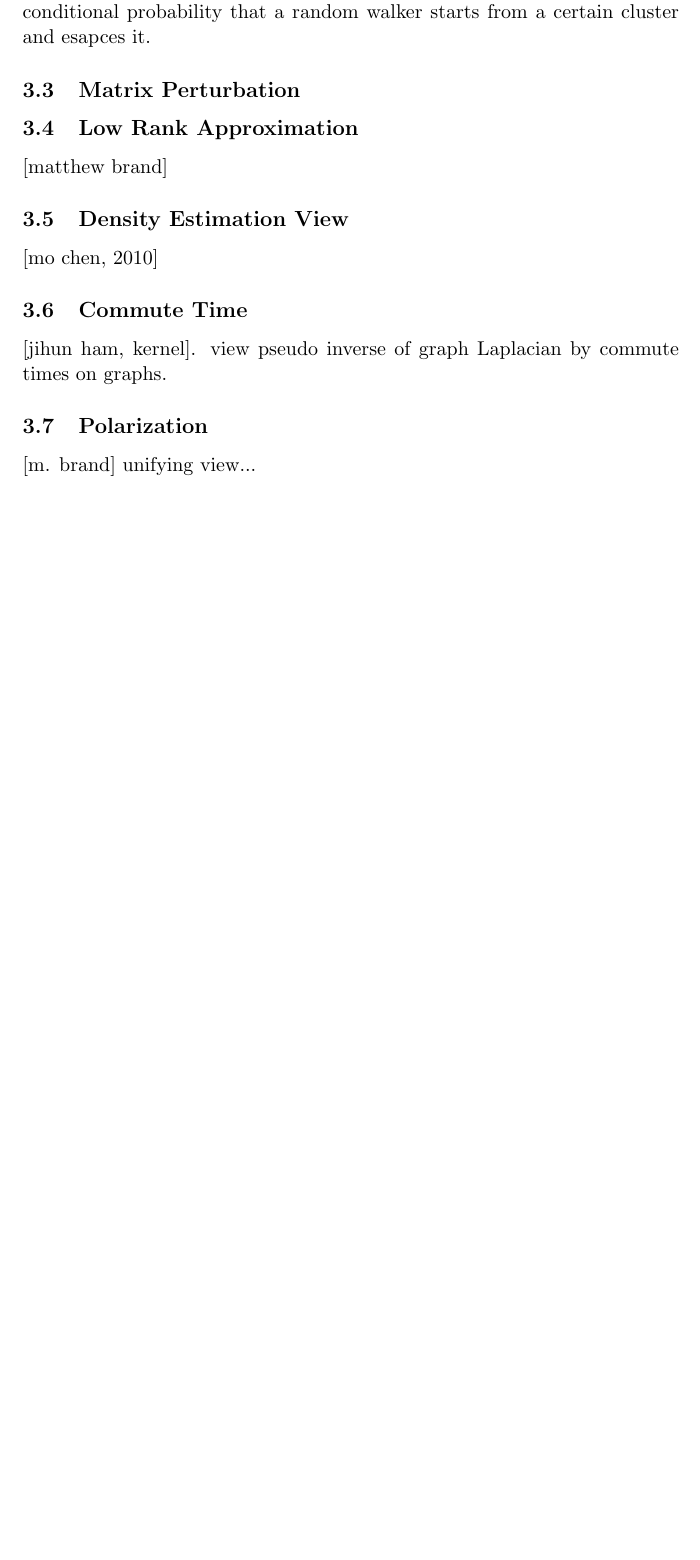
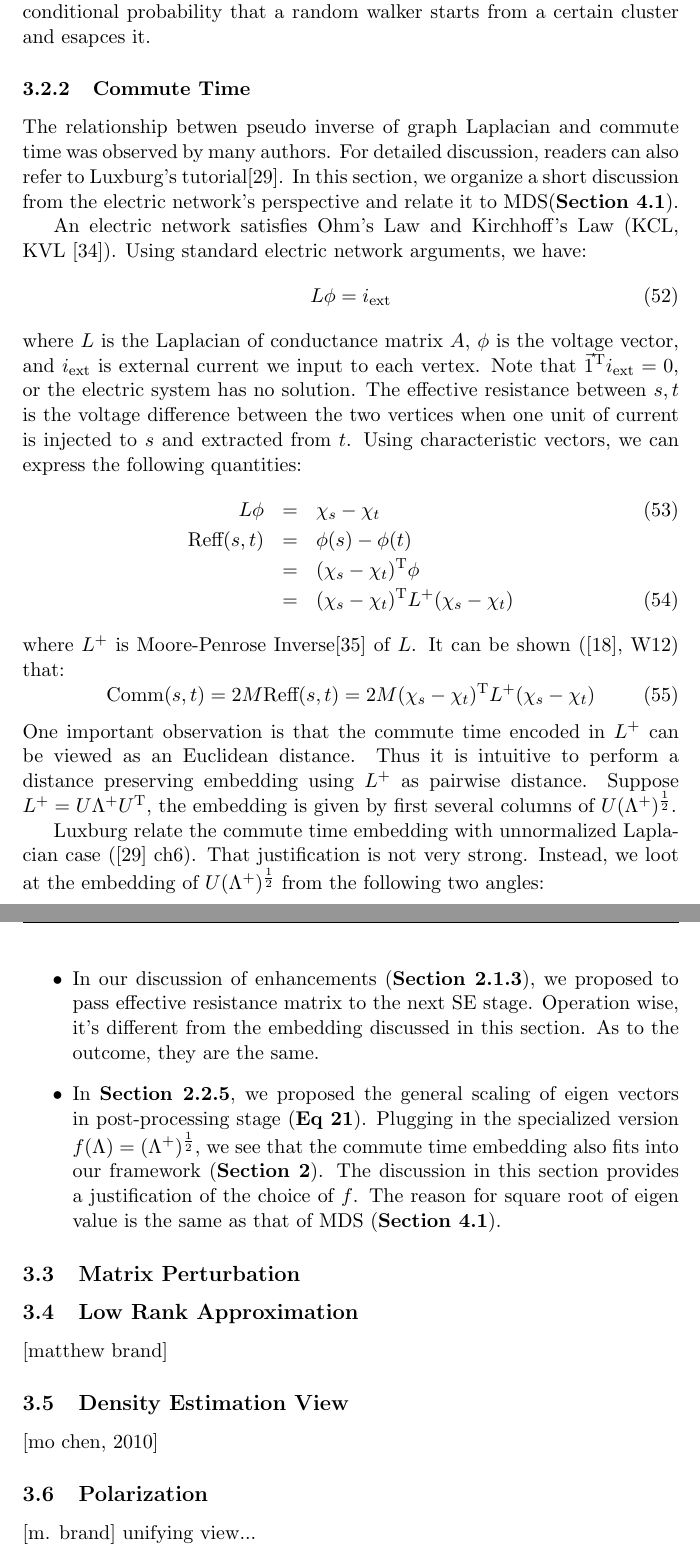
Before and after one commit to hupili/Spectral-2Hop, a LaTeX paper (spectral-clustering/paper/spectral.tex): part of page 22 of 26 before the commit and two parts of pages 22 and 23 of 27 after it, the two joined at a grey line, cut so that both start at the same text, the shorter picture padded with empty space. Compiled offline with pdfLaTeX.

Commit message:
commute time

```diff
--- a/spectral-clustering/paper/spectral.tex
+++ b/spectral-clustering/paper/spectral.tex
@@ -15,6 +15,10 @@
 \newcommand{\cut}[1]{\text{cut}(#1)}
 \newcommand{\assoc}[1]{\text{assoc}(#1)}
 \newcommand{\vol}[1]{\text{vol}(#1)}
+%Moore-Penrose Inverse
+%I can not find that "plus" look symbol
+%Currently use "plus"..
+\newcommand{\mpinv}{+}
 
 
 \usepackage{subfigure}
@@ -1113,10 +1126,76 @@ The minimization of NCut can also be interpreted as minimizing the
 conditional probability
 that a random walker starts from a certain cluster and esapces it.
 
+\subsubsection{Commute Time}
+\label{sec:commute}
+%[jihun ham, kernel].
+%view pseudo inverse of graph Laplacian by commute times on graphs.
+
+The relationship betwen pseudo inverse of graph Laplacian
+and commute time was observed by many authors. For detailed
+discussion, readers can also refer to Luxburg's tutorial\cite{von2007tutorial}.
+In this section, we organize a short discussion
+from the electric network's perspective
+and relate it to MDS(\rsec{\ref{sec:mds}}).
+
+An electric network satisfies Ohm's Law and Kirchhoff's Law
+(KCL, KVL \cite{wiki_kcl_kvl}). Using standard electric network
+arguments, we have:
+\begin{equation}
+	L \phi = i_{\text{ext}}
+\end{equation}
+where $ L $ is the Laplacian of conductance matrix $ A $, $ \phi $
+is the voltage vector, and $ i_{\text{ext}} $ is external current
+we input to each vertex. Note that $ \tran{\vec{1}} i_{\text{ext}} = 0$,
+or the electric system has no solution. The effective resistance
+between $ s,t $ is the voltage difference between the two vertices when
+one unit of current is injected to $ s $ and extracted from $ t $.
+Using characteristic vectors, we can express the following quantities:
+\begin{eqnarray}
+	L \phi &=& \chi_s - \chi_t \\
+	\text{Reff}(s,t) &=& \phi(s) - \phi(t) \nonumber \\
+	&=& \tran{(\chi_s - \chi_t)}\phi \nonumber \\
+	&=& \tran{(\chi_s - \chi_t)} L^{\mpinv} (\chi_s - \chi_t)
+\end{eqnarray}
+where $ L^{\mpinv} $ is Moore-Penrose Inverse\cite{wiki_mpinv} of $ L $.
+It can be shown (\cite{lau-2012-spectral-ln}, W12) that:
+\begin{equation}
+	\text{Comm}(s,t) = 2M\text{Reff}(s,t)
+	= 2M \tran{(\chi_s - \chi_t)} L^{\mpinv} (\chi_s - \chi_t)
+\end{equation}
+One important observation is that the commute time
+encoded in $  L^{\mpinv} $ can be viewed as an Euclidean
+distance. Thus it is intuitive to perform a distance preserving
+embedding using  $  L^{\mpinv} $ as pairwise distance.
+Suppose $ L^{\mpinv} = U \Lambda^{\mpinv} \tran{U}$, the embedding
+is given by first several columns of $  U (\Lambda^{\mpinv})^{\frac{1}{2}} $.
+
+Luxburg relate the commute time embedding with unnormalized Laplacian case
+(\cite{von2007tutorial} ch6). That justification is not very strong. Instead,
+we loot at the embedding of $  U (\Lambda^{\mpinv})^{\frac{1}{2}} $
+from the following two angles:
+\begin{itemize}
+	\item In our discussion of enhancements
+	(\rsec{\ref{sec:enhance}}), we proposed to pass
+	effective resistance matrix to the next SE stage.
+	Operation wise, it's different from the embedding discussed
+	in this section. As to the outcome, they are the same.
+	\item In \rsec{\ref{sec:postproc}}, we proposed the general scaling
+	of eigen vectors in post-processing stage (\req{\ref{eq:post_scale_f}}).
+	Plugging in the
+	specialized version $ f(\Lambda) = (\Lambda^{\mpinv})^{\frac{1}{2}} $,
+	we see that the commute time embedding also fits into our
+	framework (\rsec{\ref{sec:framework}}). The discussion in this section
+	provides a justification of the choice of $ f $.
+	The reason for square root of eigen value is the same as that of
+	MDS (\rsec{\ref{sec:mds}}).
+\end{itemize}
+
 \subsection{Matrix Perturbation}
 \label{sec:mper}
 %[andrew ng]
 %[von] for further discussion
+
 
 
 \subsection{Low Rank Approximation}
@@ -1126,9 +1205,6 @@ that a random walker starts from a certain cluster and esapces it.
 \subsection{Density Estimation View}
 [mo chen, 2010]
 
-\subsection{Commute Time}
-[jihun ham, kernel].
-view pseudo inverse of graph Laplacian by commute times on graphs.
 
 \subsection{Polarization}
 [m. brand] unifying view...
```
Also changed, not shown: spectral-clustering/reference/manual_bib.tex (+9 -1 lines), spectral-clustering/reference/gen_bib.bbl, spectral-clustering/paper/spectral.tex (13 more changed lines).
